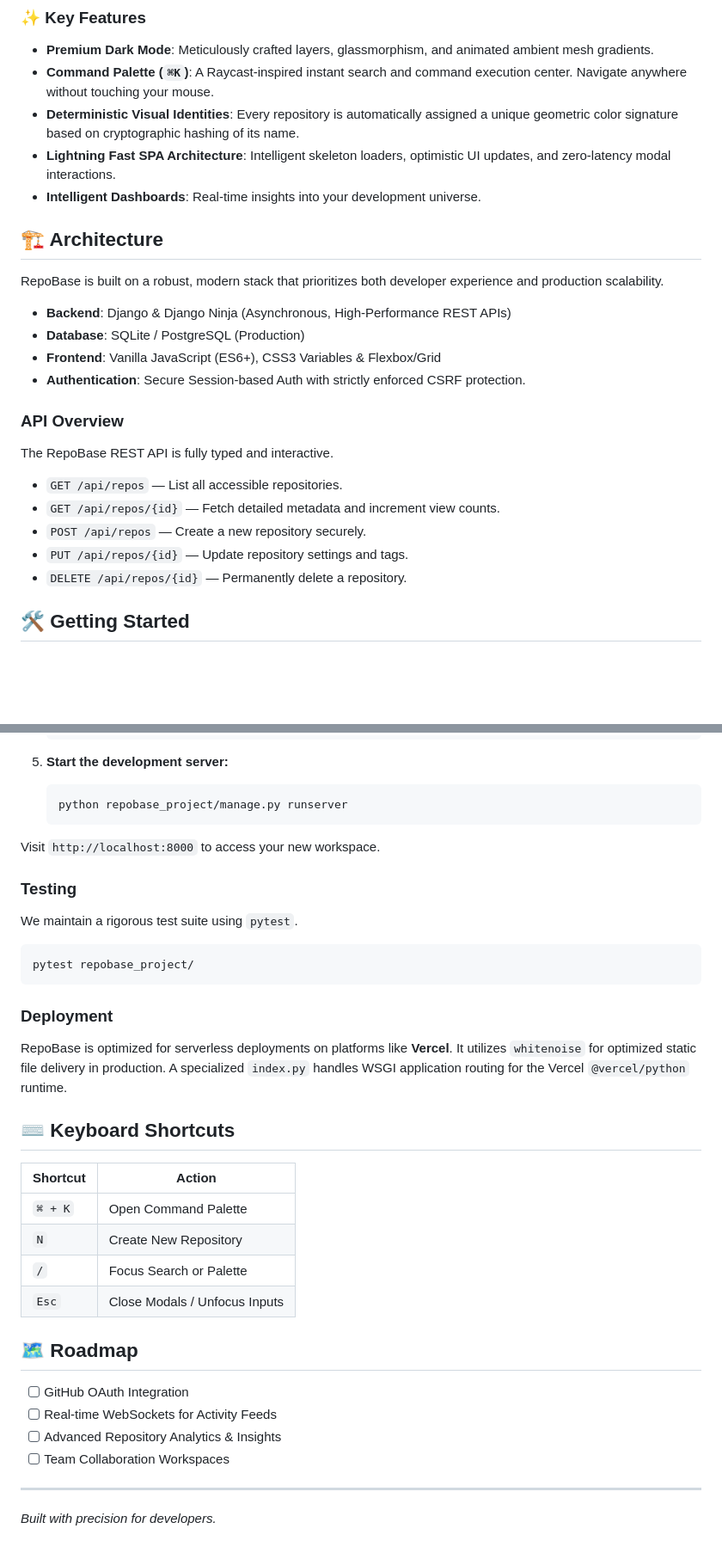
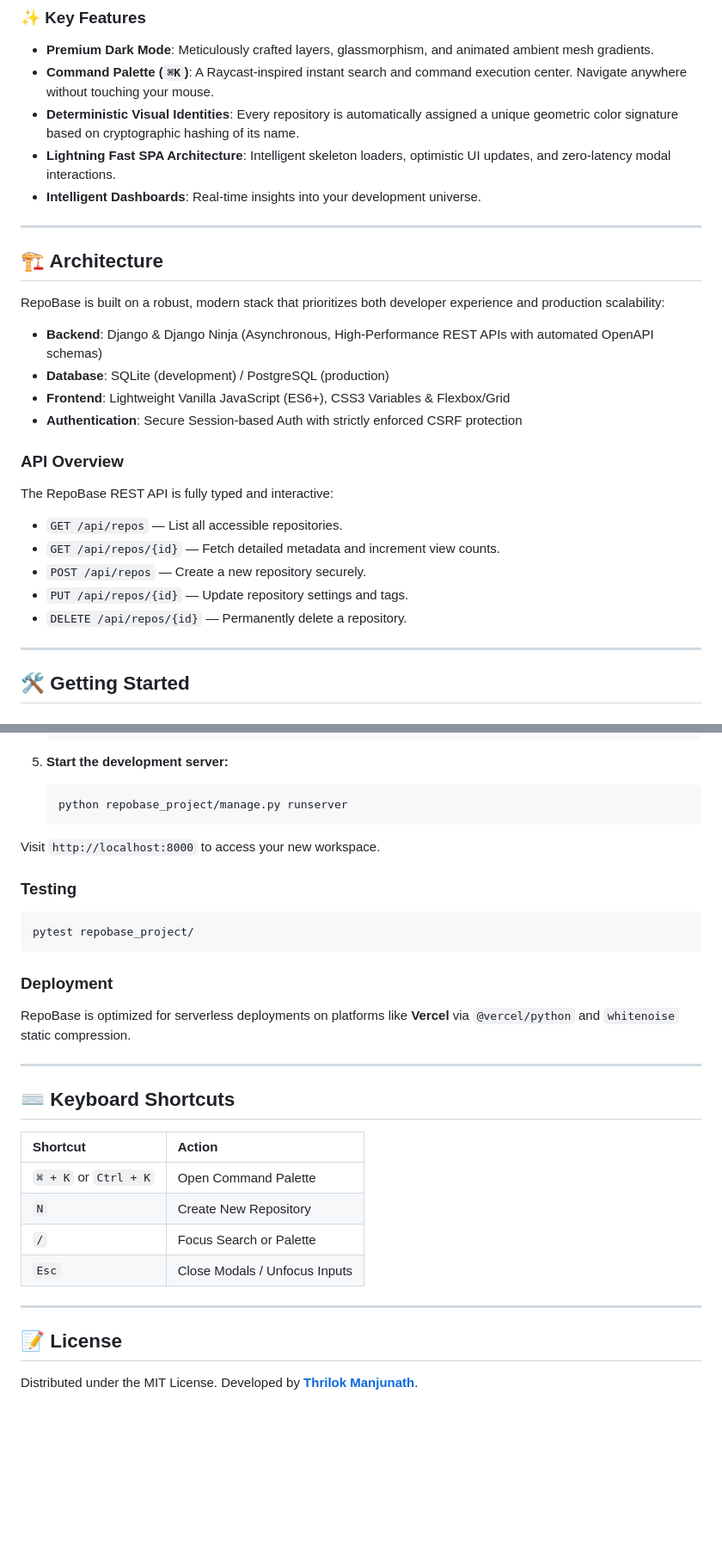
Before and after one commit to thrilokmanjunath/RepoBase, a Markdown page: README.md, 2 parts joined by grey strips. Shown at 86% size. Drawn GitHub-style; blank space fills up the shorter version.

````diff
--- a/README.md
+++ b/README.md
@@ -16,24 +38,25 @@ RepoBase is not just another CRUD app. It is a highly-interactive, low-latency S
 - **Lightning Fast SPA Architecture**: Intelligent skeleton loaders, optimistic UI updates, and zero-latency modal interactions.
 - **Intelligent Dashboards**: Real-time insights into your development universe.
 
+---
+
 ## 🏗️ Architecture
 
-RepoBase is built on a robust, modern stack that prioritizes both developer experience and production scalability.
-
-- **Backend**: Django & Django Ninja (Asynchronous, High-Performance REST APIs)
-- **Database**: SQLite / PostgreSQL (Production)
-- **Frontend**: Vanilla JavaScript (ES6+), CSS3 Variables & Flexbox/Grid
-- **Authentication**: Secure Session-based Auth with strictly enforced CSRF protection.
+RepoBase is built on a robust, modern stack that prioritizes both developer experience and production scalability:
+- **Backend**: Django & Django Ninja (Asynchronous, High-Performance REST APIs with automated OpenAPI schemas)
+- **Database**: SQLite (development) / PostgreSQL (production)
+- **Frontend**: Lightweight Vanilla JavaScript (ES6+), CSS3 Variables & Flexbox/Grid
+- **Authentication**: Secure Session-based Auth with strictly enforced CSRF protection
 
 ### API Overview
-
-The RepoBase REST API is fully typed and interactive.
-
+The RepoBase REST API is fully typed and interactive:
 - `GET /api/repos` — List all accessible repositories.
 - `GET /api/repos/{id}` — Fetch detailed metadata and increment view counts.
 - `POST /api/repos` — Create a new repository securely.
 - `PUT /api/repos/{id}` — Update repository settings and tags.
 - `DELETE /api/repos/{id}` — Permanently delete a repository.
+
+---
 
 ## 🛠️ Getting Started
 
@@ -65,37 +88,28 @@ The RepoBase REST API is fully typed and interactive.
    ```bash
    python repobase_project/manage.py runserver
    ```
-
 Visit `http://localhost:8000` to access your new workspace.
 
 ### Testing
-
-We maintain a rigorous test suite using `pytest`.
 ```bash
 pytest repobase_project/
 ```
 
 ### Deployment
+RepoBase is optimized for serverless deployments on platforms like **Vercel** via `@vercel/python` and `whitenoise` static compression.
 
-RepoBase is optimized for serverless deployments on platforms like **Vercel**.
-It utilizes `whitenoise` for optimized static file delivery in production.
-A specialized `index.py` handles WSGI application routing for the Vercel `@vercel/python` runtime.
+---
 
 ## ⌨️ Keyboard Shortcuts
 
 | Shortcut | Action |
-|----------|--------|
-| `⌘ + K`  | Open Command Palette |
-| `N`      | Create New Repository |
-| `/`      | Focus Search or Palette |
-| `Esc`    | Close Modals / Unfocus Inputs |
-
-## 🗺️ Roadmap
-
-- [ ] GitHub OAuth Integration
-- [ ] Real-time WebSockets for Activity Feeds
-- [ ] Advanced Repository Analytics & Insights
-- [ ] Team Collaboration Workspaces
+|:---|:---|
+| `⌘ + K` or `Ctrl + K` | Open Command Palette |
+| `N` | Create New Repository |
+| `/` | Focus Search or Palette |
+| `Esc` | Close Modals / Unfocus Inputs |
 
 ---
-*Built with precision for developers.*
+
+## 📝 License
+Distributed under the MIT License. Developed by **[Thrilok Manjunath](https://github.com/thrilokmanjunath)**.
````
Also changed, not shown: other parts of README.md (+24 -2 lines).
